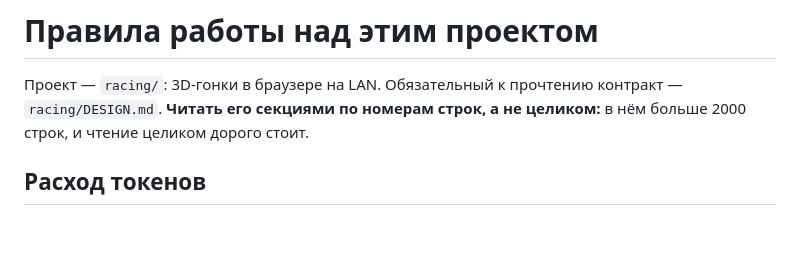
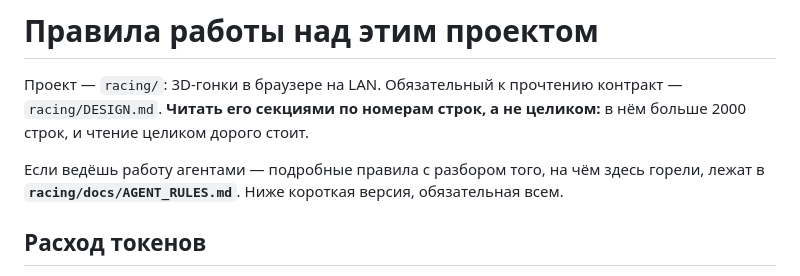
Before and after one commit to kalkulator777/Zza, a Markdown page: CLAUDE.md, the part around the change. Rendered like a GitHub page; blank space fills up the shorter version.

```diff
--- a/CLAUDE.md
+++ b/CLAUDE.md
@@ -3,6 +3,10 @@
 Проект — `racing/`: 3D-гонки в браузере на LAN. Обязательный к прочтению
 контракт — `racing/DESIGN.md`. **Читать его секциями по номерам строк, а не
 целиком:** в нём больше 2000 строк, и чтение целиком дорого стоит.
+
+Если ведёшь работу агентами — подробные правила с разбором того, на чём здесь
+горели, лежат в **`racing/docs/AGENT_RULES.md`**. Ниже короткая версия,
+обязательная всем.
 
 ## Расход токенов
 
```
Also changed, not shown: racing/docs/AGENT_RULES.md (added, +241 -0 lines).
